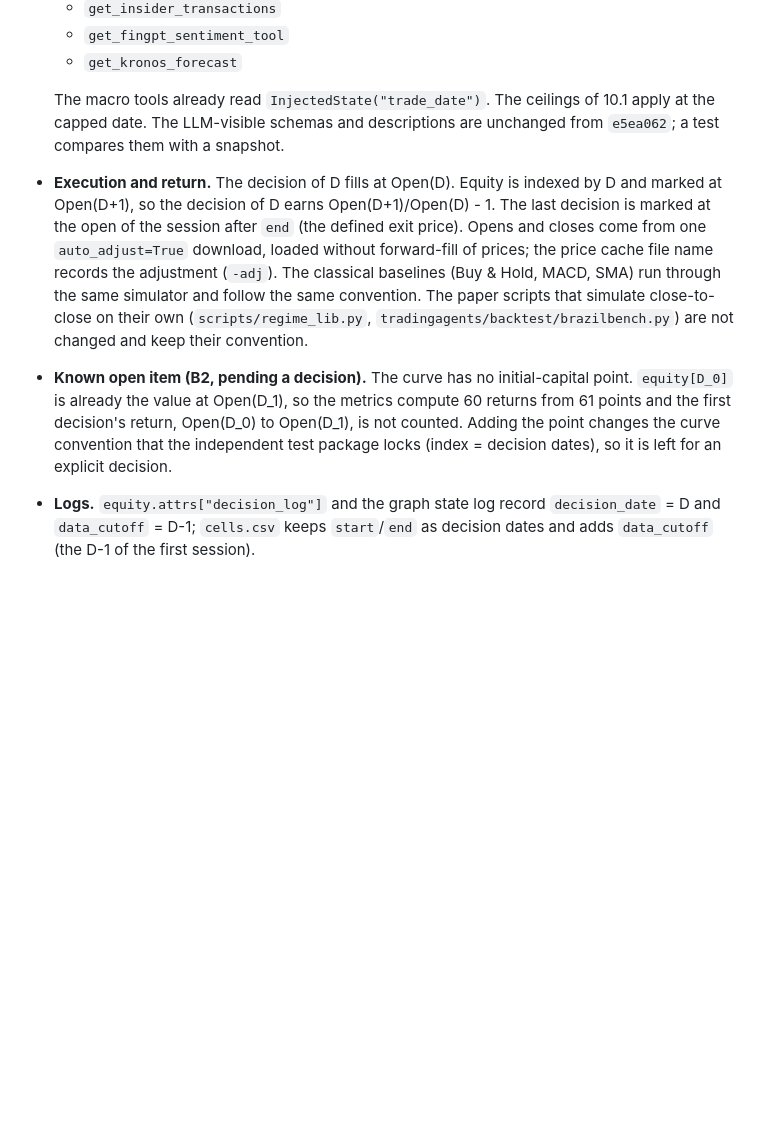
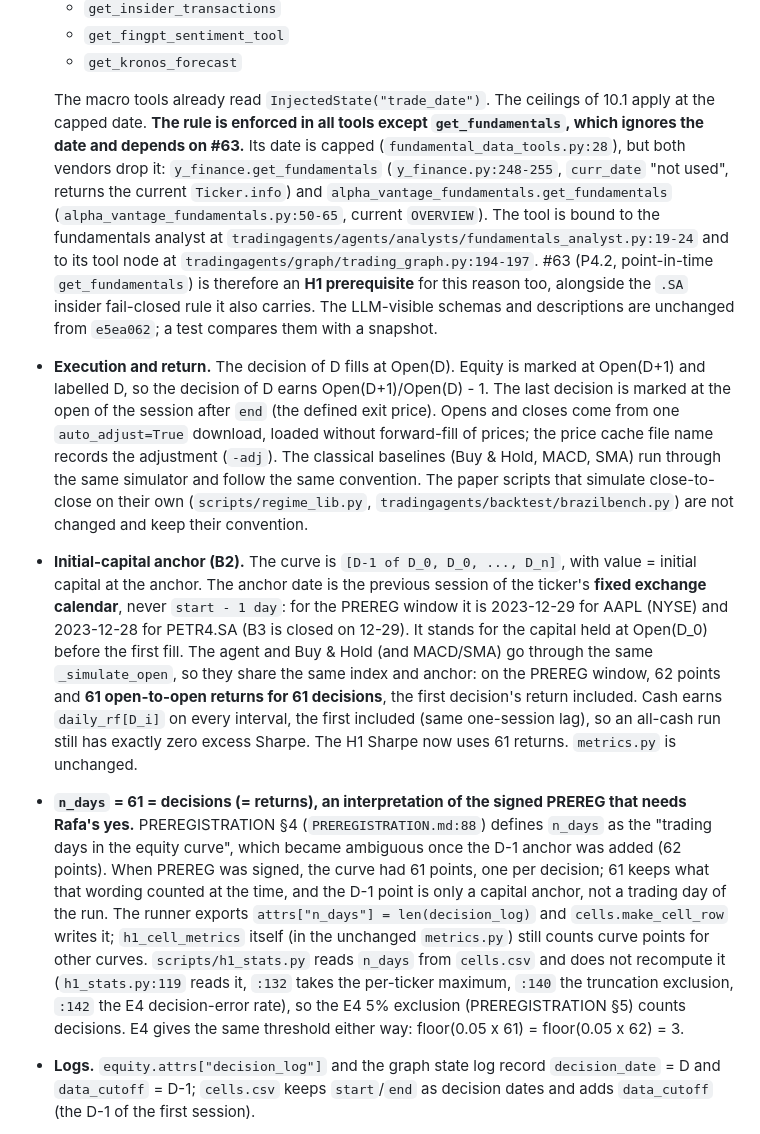
Before and after one commit to RAFAELDCOELHO/autonomous-hedge-fund, a Markdown page: docs/TEMPORAL_AUDIT.md, the part around the change. GitHub-like rendering; blank space fills up the shorter version.

Commit message:
docs(P4.11 B2): TEMPORAL_AUDIT 10.2 initial-capital anchor, n_days = 61, get_fundamentals exception
- 10.2: B2 is no longer open. The curve opens with the initial-capital anchor
  at the fixed-calendar D-1 (2023-12-29 AAPL / 2023-12-28 PETR4.SA), shared by
  the agent and the baselines; 62 points, 61 returns; rf on every interval;
  the H1 Sharpe now uses 61 returns.
- n_days = 61 = decisions, stated as an interpretation of PREREGISTRATION §4
  ("trading days in the equity curve") for Rafa's yes; h1_stats reads n_days
  from cells.csv (h1_stats.py:119,132,140,142).
- The rule is enforced in all tools except get_fundamentals, which ignores
  the date and depends on #63 (file:line for the vendors and the analyst
  binding); #63 recorded as an H1 prerequisite for this reason too.

Docs only.

Assisted-by: AI

```diff
--- a/docs/TEMPORAL_AUDIT.md
+++ b/docs/TEMPORAL_AUDIT.md
@@ -166,9 +166,11 @@ The statement, insider and macro cuts can withhold information that was public b
   - `get_fingpt_sentiment_tool`
   - `get_kronos_forecast`
 
-  The macro tools already read `InjectedState("trade_date")`. The ceilings of 10.1 apply at the capped date. The LLM-visible schemas and descriptions are unchanged from `e5ea062`; a test compares them with a snapshot.
-- **Execution and return.** The decision of D fills at Open(D). Equity is indexed by D and marked at Open(D+1), so the decision of D earns Open(D+1)/Open(D) - 1. The last decision is marked at the open of the session after `end` (the defined exit price). Opens and closes come from one `auto_adjust=True` download, loaded without forward-fill of prices; the price cache file name records the adjustment (`-adj`). The classical baselines (Buy & Hold, MACD, SMA) run through the same simulator and follow the same convention. The paper scripts that simulate close-to-close on their own (`scripts/regime_lib.py`, `tradingagents/backtest/brazilbench.py`) are not changed and keep their convention.
-- **Known open item (B2, pending a decision).** The curve has no initial-capital point. `equity[D_0]` is already the value at Open(D_1), so the metrics compute 60 returns from 61 points and the first decision's return, Open(D_0) to Open(D_1), is not counted. Adding the point changes the curve convention that the independent test package locks (index = decision dates), so it is left for an explicit decision.
+  The macro tools already read `InjectedState("trade_date")`. The ceilings of 10.1 apply at the capped date.
+  **The rule is enforced in all tools except `get_fundamentals`, which ignores the date and depends on #63.** Its date is capped (`fundamental_data_tools.py:28`), but both vendors drop it: `y_finance.get_fundamentals` (`y_finance.py:248-255`, `curr_date` "not used", returns the current `Ticker.info`) and `alpha_vantage_fundamentals.get_fundamentals` (`alpha_vantage_fundamentals.py:50-65`, current `OVERVIEW`). The tool is bound to the fundamentals analyst at `tradingagents/agents/analysts/fundamentals_analyst.py:19-24` and to its tool node at `tradingagents/graph/trading_graph.py:194-197`. #63 (P4.2, point-in-time `get_fundamentals`) is therefore an **H1 prerequisite** for this reason too, alongside the `.SA` insider fail-closed rule it also carries. The LLM-visible schemas and descriptions are unchanged from `e5ea062`; a test compares them with a snapshot.
+- **Execution and return.** The decision of D fills at Open(D). Equity is marked at Open(D+1) and labelled D, so the decision of D earns Open(D+1)/Open(D) - 1. The last decision is marked at the open of the session after `end` (the defined exit price). Opens and closes come from one `auto_adjust=True` download, loaded without forward-fill of prices; the price cache file name records the adjustment (`-adj`). The classical baselines (Buy & Hold, MACD, SMA) run through the same simulator and follow the same convention. The paper scripts that simulate close-to-close on their own (`scripts/regime_lib.py`, `tradingagents/backtest/brazilbench.py`) are not changed and keep their convention.
+- **Initial-capital anchor (B2).** The curve is `[D-1 of D_0, D_0, ..., D_n]`, with value = initial capital at the anchor. The anchor date is the previous session of the ticker's **fixed exchange calendar**, never `start - 1 day`: for the PREREG window it is 2023-12-29 for AAPL (NYSE) and 2023-12-28 for PETR4.SA (B3 is closed on 12-29). It stands for the capital held at Open(D_0) before the first fill. The agent and Buy & Hold (and MACD/SMA) go through the same `_simulate_open`, so they share the same index and anchor: on the PREREG window, 62 points and **61 open-to-open returns for 61 decisions**, the first decision's return included. Cash earns `daily_rf[D_i]` on every interval, the first included (same one-session lag), so an all-cash run still has exactly zero excess Sharpe. The H1 Sharpe now uses 61 returns. `metrics.py` is unchanged.
+- **`n_days` = 61 = decisions (= returns), an interpretation of the signed PREREG that needs Rafa's yes.** PREREGISTRATION §4 (`PREREGISTRATION.md:88`) defines `n_days` as the "trading days in the equity curve", which became ambiguous once the D-1 anchor was added (62 points). When PREREG was signed, the curve had 61 points, one per decision; 61 keeps what that wording counted at the time, and the D-1 point is only a capital anchor, not a trading day of the run. The runner exports `attrs["n_days"] = len(decision_log)` and `cells.make_cell_row` writes it; `h1_cell_metrics` itself (in the unchanged `metrics.py`) still counts curve points for other curves. `scripts/h1_stats.py` reads `n_days` from `cells.csv` and does not recompute it (`h1_stats.py:119` reads it, `:132` takes the per-ticker maximum, `:140` the truncation exclusion, `:142` the E4 decision-error rate), so the E4 5% exclusion (PREREGISTRATION §5) counts decisions. E4 gives the same threshold either way: floor(0.05 x 61) = floor(0.05 x 62) = 3.
 - **Logs.** `equity.attrs["decision_log"]` and the graph state log record `decision_date` = D and `data_cutoff` = D-1; `cells.csv` keeps `start`/`end` as decision dates and adds `data_cutoff` (the D-1 of the first session).
 - **Fail closed.** These vendor-data problems raise `DataDefectError` (a subclass of both `ValueError` and `LookupError`): a missing bar on the first D-1, on any D or on the exit session; a missing, NaN or non-positive Open on any D or on the exit session; or a duplicate vendor date. No day is skipped, and no close is used in place of an open. `validate_snapshot` raises a subclass of it.
   - In `run_backtest.py --cells-out`, only `DataDefectError` is caught in the baselines, so code bugs still propagate. A data defect writes one `status=failed` row per planned arm, with `sharpe` empty and the reason in `failure_reason`, and the run exits non-zero. The cell is then a counted exclusion for `scripts/h1_stats.py` and never goes missing.
```
